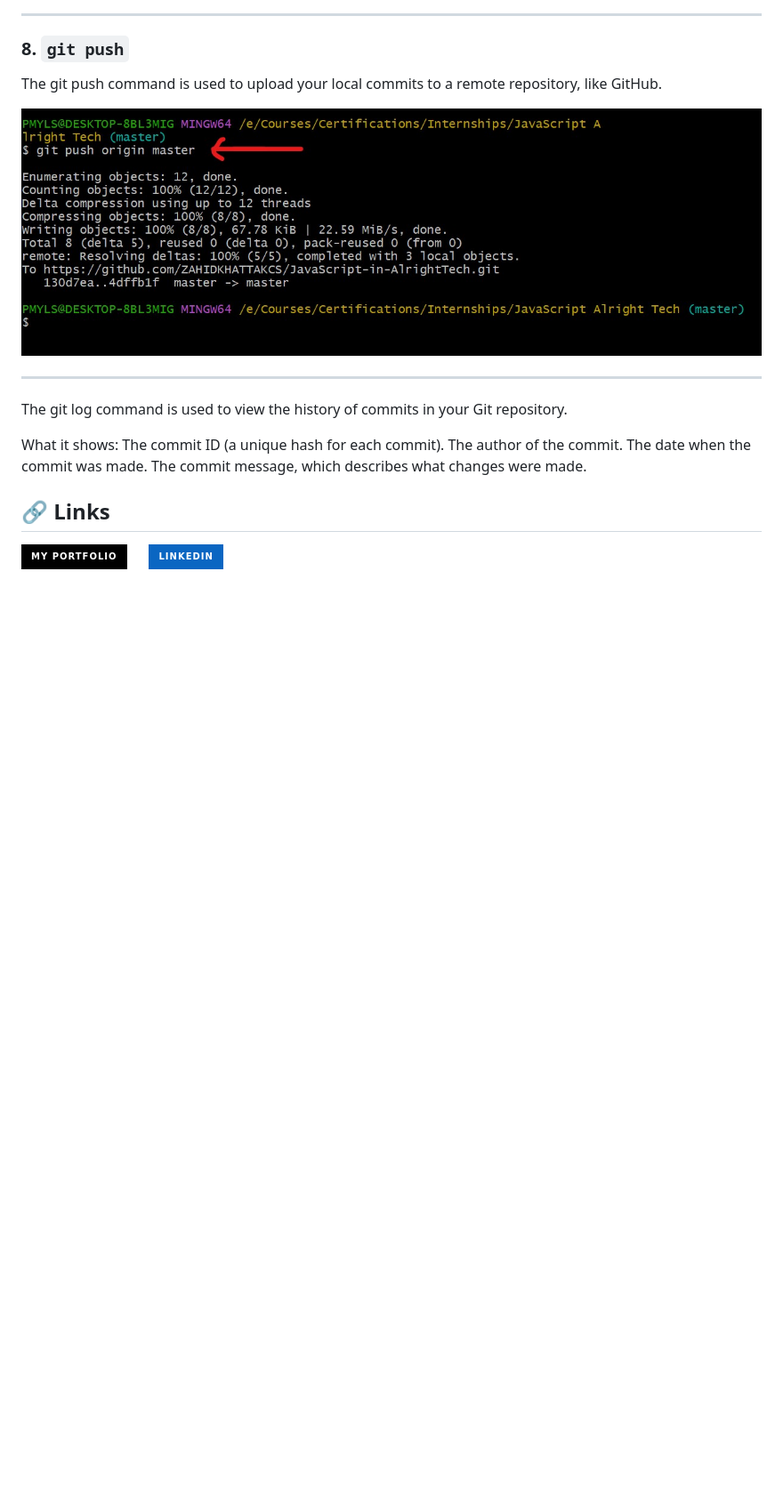
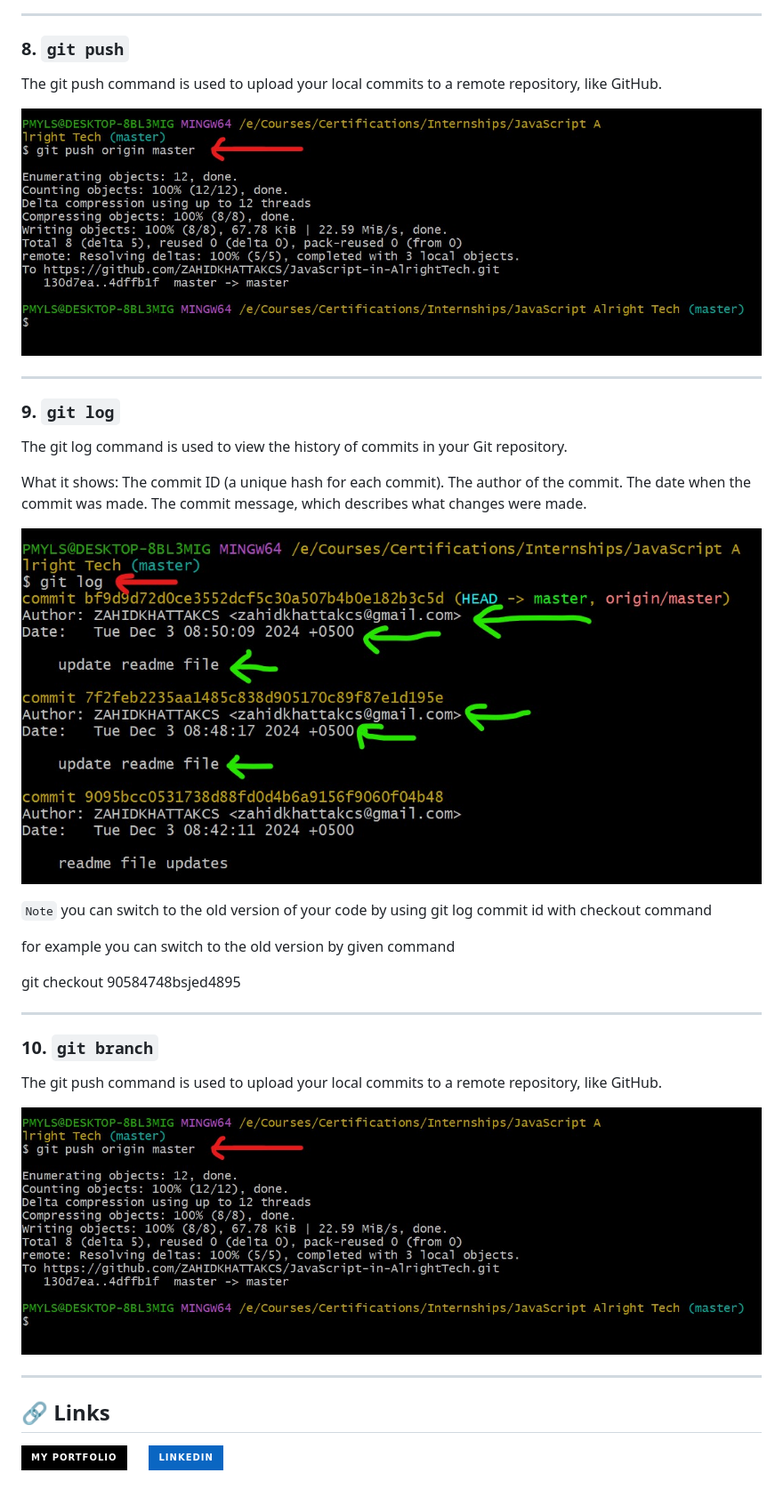
Before and after one commit to ZAHIDKHATTAKCS/JavaScript-in-AlrightTech, a Markdown page: Readme.md, the part around the change printed below. Shown: that part at 89% size. Rendered like a GitHub page; pictures changed too: Git Images/git log.jpg (added); badges without logos; blank space fills up the shorter version.

```diff
--- a/Readme.md
+++ b/Readme.md
@@ -220,7 +220,9 @@ The git init command is used to initialize a new Git repository in a project dir
 <hr>
 
 
-The git log command is used to view the history of commits in your Git repository.
+### 9. `git log`
+
+ The git log command is used to view the history of commits in your Git repository.
 
 What it shows:
 The commit ID (a unique hash for each commit).
@@ -230,6 +232,34 @@ The commit message, which describes what changes were made.
 
 
 
+<p align="center">
+<img src='./Git Images/git log.jpg' width='100%'>
+</p>
+
+`Note` you can switch to the old version of your code by using git log commit id with checkout command
+
+for example you can switch to the old version by given command
+
+git checkout 90584748bsjed4895
+
+<hr>
+
+
+
+### 10. `git branch`
+
+ The git push command is used to upload your local commits to a remote repository, like GitHub.
+
+<p align="center">
+<img src='./Git Images/push command.jpg' width='100%'>
+</p>
+
+<hr>
+
+
+
+
+
 ## 🔗 Links
 [![portfolio](https://img.shields.io/badge/my_portfolio-000?style=for-the-badge&logo=ko-fi&logoColor=white)](https://zahidkhattak.vercel.app/) &nbsp;&nbsp; &nbsp;
 [![linkedin](https://img.shields.io/badge/linkedin-0A66C2?style=for-the-badge&logo=linkedin&logoColor=white)](https://www.linkedin.com/in/muhammad-zahid-cs/)
```
Also changed, not shown: other parts of Readme.md (+1 -1 lines), 1 other file.
